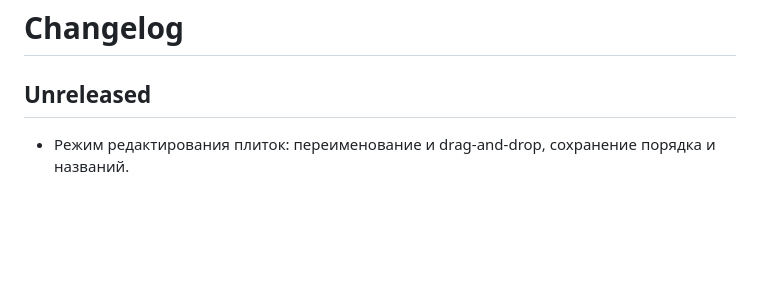
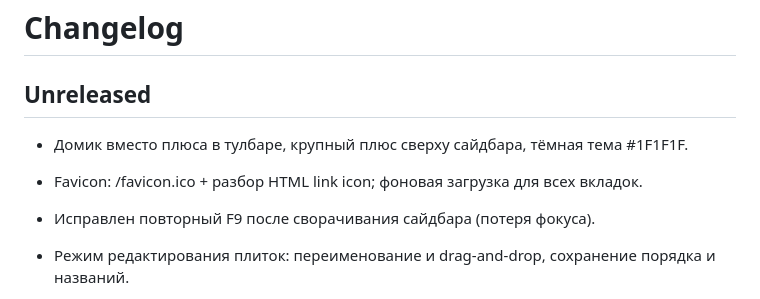
Before and after one commit to d1m40fficial/rustle, a Markdown page: CHANGELOG.md, the part around the change. Drawn GitHub-style; blank space fills up the shorter version.

Commit message:
feat: home button, larger sidebar plus, favicon fetch and F9 focus fix

```diff
--- a/CHANGELOG.md
+++ b/CHANGELOG.md
@@ -1,6 +1,10 @@
 # Changelog
 
 ## Unreleased
+
+- Домик вместо плюса в тулбаре, крупный плюс сверху сайдбара, тёмная тема #1F1F1F.
+- Favicon: /favicon.ico + разбор HTML link icon; фоновая загрузка для всех вкладок.
+- Исправлен повторный F9 после сворачивания сайдбара (потеря фокуса).
 
 - Режим редактирования плиток: переименование и drag-and-drop, сохранение порядка и названий.
 
```
Also changed, not shown: README.md (+1 -1 lines), docs/assets/ux.png, 6 other files.
